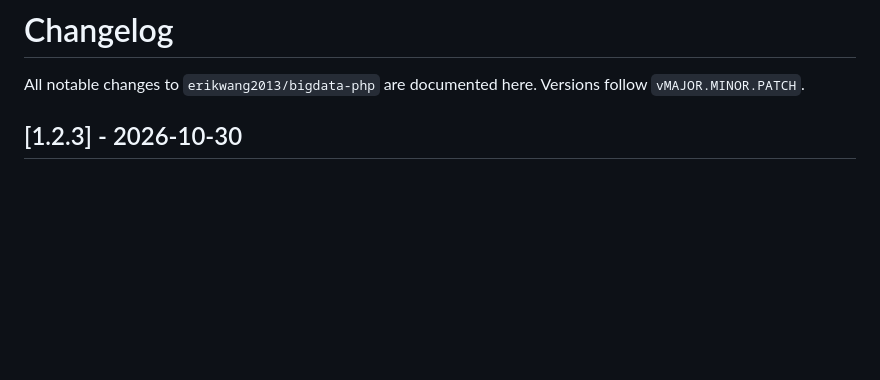
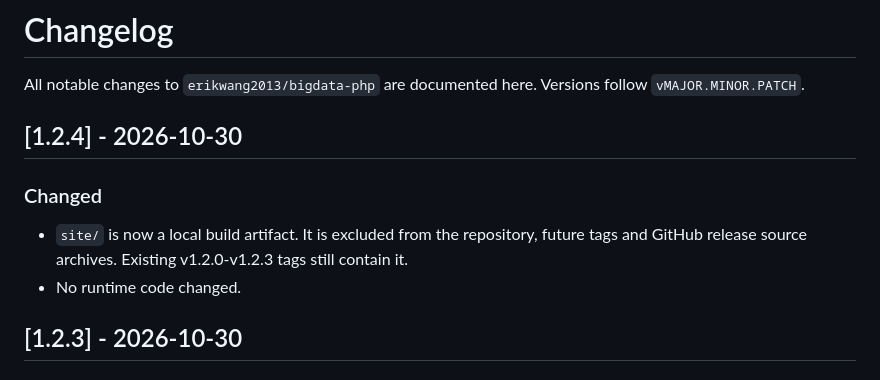
Before and after one commit to erikwang2013/bigdata-php, a Markdown page: CHANGELOG.md, the part around the change. Rendered like a GitHub page; blank space fills up the shorter version.

Commit message:
docs: note site/ exclusion in changelog (v1.2.4)

```diff
--- a/CHANGELOG.md
+++ b/CHANGELOG.md
@@ -2,6 +2,15 @@
 
 All notable changes to `erikwang2013/bigdata-php` are documented here.
 Versions follow `vMAJOR.MINOR.PATCH`.
+
+## [1.2.4] - 2026-10-30
+
+### Changed
+
+- `site/` is now a local build artifact. It is excluded from the repository,
+  future tags and GitHub release source archives. Existing v1.2.0-v1.2.3 tags
+  still contain it.
+- No runtime code changed.
 
 ## [1.2.3] - 2026-10-30
 
```
